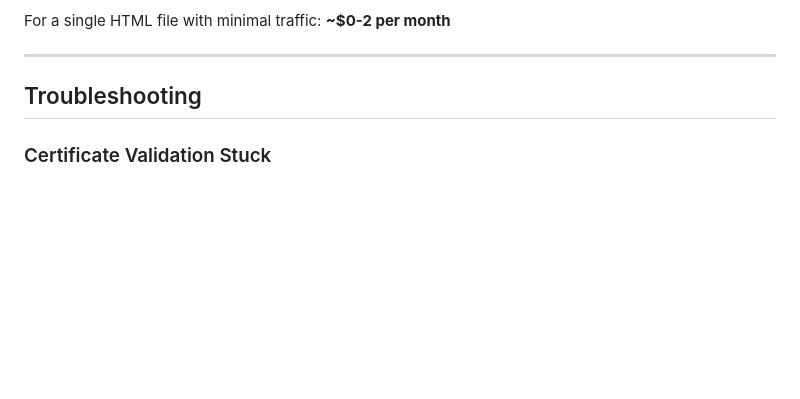
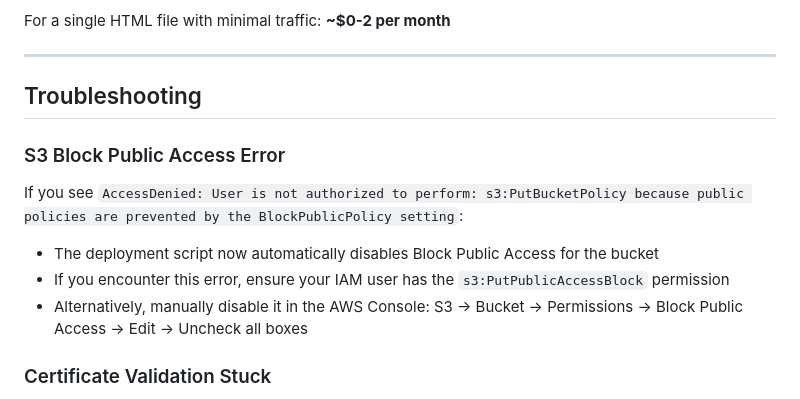
Before and after one commit to fscott/chouette_settler, a Markdown page: DEPLOYMENT.md, the part around the change. Rendered like a GitHub page; blank space fills up the shorter version.

Commit message:
Add troubleshooting section for S3 Block Public Access error

```diff
--- a/DEPLOYMENT.md
+++ b/DEPLOYMENT.md
@@ -224,6 +224,13 @@ For a single HTML file with minimal traffic: **~$0-2 per month**
 
 ## Troubleshooting
 
+### S3 Block Public Access Error
+If you see `AccessDenied: User is not authorized to perform: s3:PutBucketPolicy because public policies are prevented by the BlockPublicPolicy setting`:
+
+- The deployment script now automatically disables Block Public Access for the bucket
+- If you encounter this error, ensure your IAM user has the `s3:PutPublicAccessBlock` permission
+- Alternatively, manually disable it in the AWS Console: S3 → Bucket → Permissions → Block Public Access → Edit → Uncheck all boxes
+
 ### Certificate Validation Stuck
 - Ensure CNAME records are added correctly to your domain's DNS
 - Check the certificate status in ACM console
```
